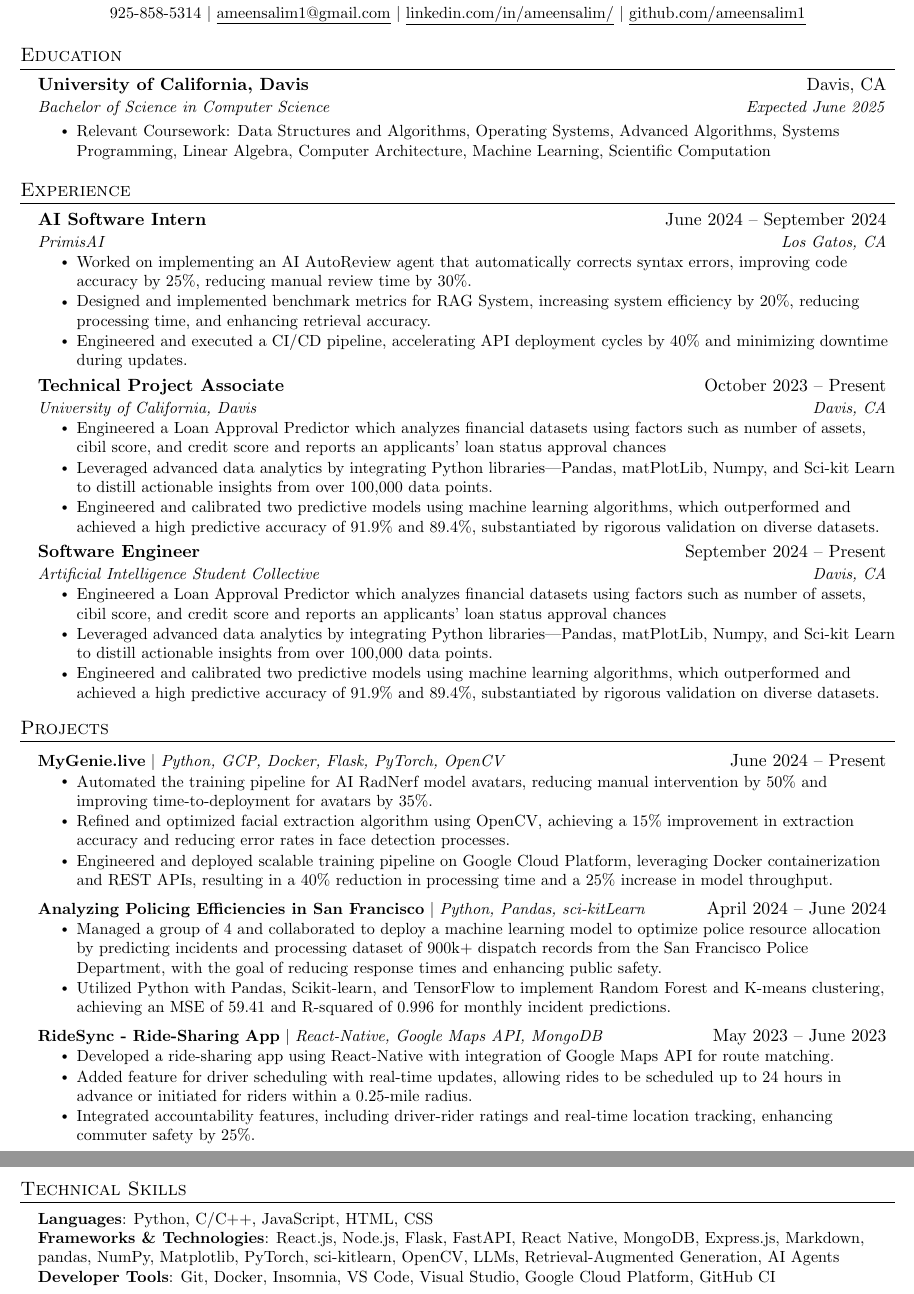
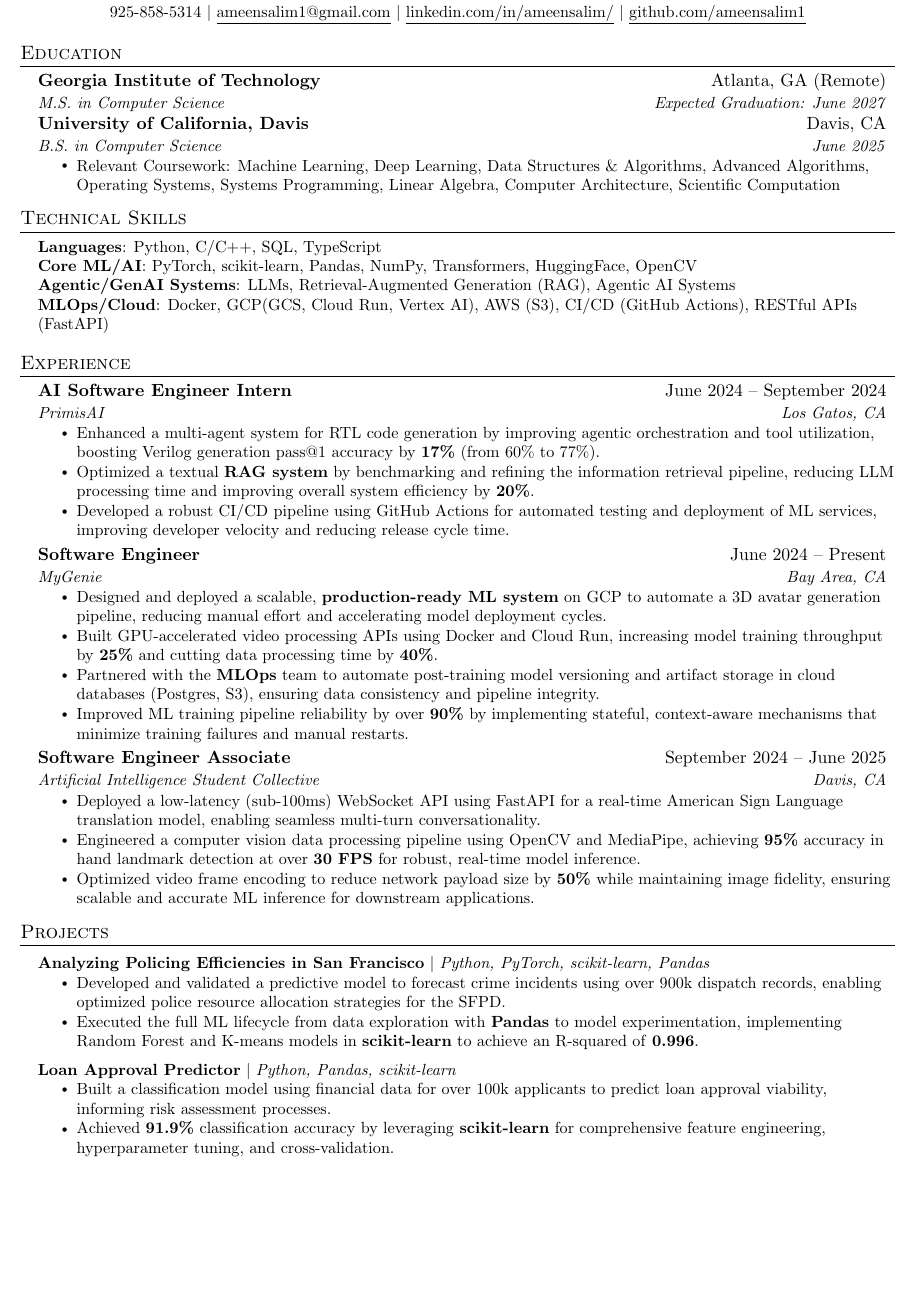
Before and after one commit to ameensalim1/resume, a LaTeX document (main.tex): two parts of pages 1 and 2 of 2 before the commit and part of the page after it, the two joined at a grey line, cut so that both start at the same text, the shorter picture padded with empty space. Compiled offline with pdfLaTeX.

Commit message:
7/28 update

````diff
--- a/main.tex
+++ b/main.tex
@@ -43,8 +41,8 @@
 \addtolength{\oddsidemargin}{-0.5in}
 \addtolength{\evensidemargin}{-0.5in}
 \addtolength{\textwidth}{1in}
-\addtolength{\topmargin}{-.5in}
-\addtolength{\textheight}{1.0in}
+\addtolength{\topmargin}{-.6in}
+\addtolength{\textheight}{1.2in}
 
 \urlstyle{same}
 
@@ -102,124 +106,116 @@
 %-------------------------------------------
 %%%%%%  RESUME STARTS HERE  %%%%%%%%%%%%%%%%%%%%%%%%%%%%
 
-
 \begin{document}
 
 %----------HEADING----------
-% \begin{tabular*}{\textwidth}{l@{\extracolsep{\fill}}r}
-%   \textbf{\href{http://sourabhbajaj.com/}{\Large Sourabh Bajaj}} & Email : \href{mailto:ameensalim1@gmail.com}{ameensalim1@gmail.com}\\
-%   \href{http://sourabhbajaj.com/}{http://www.sourabhbajaj.com} & Mobile : +1-925-858-5314 \\
-% \end{tabular*}
-
 \begin{center}
   \textbf{\Huge \scshape Ameen Salim} \\ \vspace{1pt}
-    \small 925-858-5314 $|$ \href{mailto:ameensalim1@gmail.com}{\underline{ameensalim1@gmail.com}} $|$
-    \href{https://linkedin.com/in/ameensalim}{\underline{linkedin.com/in/ameensalim/}} $|$
+  \small 925-858-5314 $|$
+  \href{mailto:ameensalim1@gmail.com}{\underline{ameensalim1@gmail.com}} $|$
+  \href{https://linkedin.com/in/ameensalim}{\underline{linkedin.com/in/ameensalim/}}
+  $|$
   \href{https://github.com/ameensalim1}{\underline{github.com/ameensalim1}}
 \end{center}
-
 
 %-----------EDUCATION-----------
 \section{Education}
 \resumeSubHeadingListStart
 \resumeSubheading
+  {Georgia Institute of Technology}{Atlanta, GA (Remote)}
+  {M.S. in Computer Science}{Expected Graduation: June 2027}
+%\vspace{-4pt} % Reduced space here - handled by main resumeSubheading
+\resumeSubheading
   {University of California, Davis}{Davis, CA}
-      {Bachelor of Science in Computer Science}{Expected June 2025}
-      % \vspace{-5mm}
-      % \resumeSubheading
-      % {}{}
-      % {Master of Science in Computer Science}{Expected June 2026}
-
+  {B.S. in Computer Science}{June 2025}
 \resumeItemListStart
-        \resumeItem{Relevant Coursework: Data Structures and Algorithms, Operating Systems, Advanced Algorithms, Systems Programming, Linear Algebra, Computer Architecture, Machine Learning, Scientific Computation}
+\resumeItem
+  {Relevant Coursework: Machine Learning, Deep Learning, Data Structures \& Algorithms, Advanced Algorithms, Operating Systems, Systems Programming, Linear Algebra, Computer Architecture, Scientific Computation}
 \resumeItemListEnd
 \resumeSubHeadingListEnd
+
+%-----------PROGRAMMING SKILLS-----------
+\section{Technical Skills}
+\begin{itemize}[leftmargin = 0.15in, label={}]
+  \small{
+    \item{
+      \textbf{Languages}{: Python, C/C++, SQL, TypeScript} \\
+      \textbf{Core ML/AI}{: PyTorch, scikit-learn, Pandas, NumPy, Transformers, HuggingFace, OpenCV} \\
+      \textbf{Agentic/GenAI Systems}{: LLMs, Retrieval-Augmented Generation (RAG), Agentic AI Systems} \\
+      \textbf{MLOps/Cloud}{: Docker, GCP(GCS, Cloud Run, Vertex AI), AWS (S3), CI/CD (GitHub Actions), RESTful APIs (FastAPI)} \\
+    }
+  }
+\end{itemize}
 
 %-----------EXPERIENCE-----------
 \section{Experience}
 \resumeSubHeadingListStart
 
 \resumeSubheading
-      {AI Software Intern}{June 2024 -- September 2024}
-      {PrimisAI} {Los Gatos, CA}
+  {AI Software Engineer Intern}{June 2024 -- September 2024}
+  {PrimisAI}{Los Gatos, CA}
 \resumeItemListStart
-        \resumeItem{Worked on implementing an AI AutoReview agent that automatically corrects syntax errors, improving code accuracy by 25\%, reducing manual review time by 30\%.}
-        \resumeItem{Designed and implemented benchmark metrics for RAG System, increasing system efficiency by 20\%, reducing processing time, and enhancing retrieval accuracy.}
-        \resumeItem{Engineered and executed a CI/CD pipeline, accelerating API deployment cycles by 40\% and minimizing downtime during updates.}
-}
-    \resumeItemListEnd
-
-
-    \resumeSubheading
-      {Technical Project Associate }{October 2023 -- Present}
-      {University of California, Davis}{Davis, CA}
-      \resumeItemListStart
-        \resumeItem{Engineered a Loan Approval Predictor which analyzes financial datasets using factors such as number of assets, cibil score, and credit score and reports an applicants' loan status approval chances}
-        \resumeItem{Leveraged advanced data analytics by integrating Python libraries—Pandas, matPlotLib, Numpy,  and Sci-kit Learn to distill actionable insights from over 100,000 data points.}
-        \resumeItem{Engineered and calibrated two predictive models using machine learning algorithms, which outperformed and achieved a high predictive accuracy of 91.9\% and 89.4\%, substantiated by rigorous validation on diverse datasets.}
+\resumeItem
+  {Enhanced a multi-agent system for RTL code generation by improving agentic orchestration and tool utilization, boosting Verilog generation pass@1 accuracy by \textbf{17\%} (from 60\% to 77\%).}
+\resumeItem
+  {Optimized a textual \textbf{RAG system} by benchmarking and refining the information retrieval pipeline, reducing LLM processing time and improving overall system efficiency by \textbf{20\%}.}
+\resumeItem
+  {Developed a robust CI/CD pipeline using GitHub Actions for automated testing and deployment of ML services, improving developer velocity and reducing release cycle time.}
 \resumeItemListEnd
 
 \resumeSubheading
-      {Software Engineer}{September 2024 -- Present}
+  {Software Engineer}{June 2024 -- Present}
+  {MyGenie}{Bay Area, CA}
+\resumeItemListStart
+\resumeItem
+  {Designed and deployed a scalable, \textbf{production-ready ML system} on GCP to automate a 3D avatar generation pipeline, reducing manual effort and accelerating model deployment cycles.}
+\resumeItem
+  {Built GPU-accelerated video processing APIs using Docker and Cloud Run, increasing model training throughput by \textbf{25\%} and cutting data processing time by \textbf{40\%}.}
+\resumeItem
+  {Partnered with the \textbf{MLOps} team to automate post-training model versioning and artifact storage in cloud databases (Postgres, S3), ensuring data consistency and pipeline integrity.}
+\resumeItem
+  {Improved ML training pipeline reliability by over \textbf{90\%} by implementing stateful, context-aware mechanisms that minimize training failures and manual restarts.}
+\resumeItemListEnd
+
+\resumeSubheading
+  {Software Engineer Associate}{September 2024 -- June 2025}
   {Artificial Intelligence Student Collective}{Davis, CA}
 \resumeItemListStart
-        \resumeItem{Engineered a Loan Approval Predictor which analyzes financial datasets using factors such as number of assets, cibil score, and credit score and reports an applicants' loan status approval chances}
-        \resumeItem{Leveraged advanced data analytics by integrating Python libraries—Pandas, matPlotLib, Numpy,  and Sci-kit Learn to distill actionable insights from over 100,000 data points.}
-        \resumeItem{Engineered and calibrated two predictive models using machine learning algorithms, which outperformed and achieved a high predictive accuracy of 91.9\% and 89.4\%, substantiated by rigorous validation on diverse datasets.}
+\resumeItem
+  {Deployed a low-latency (sub-100ms) WebSocket API using FastAPI for a real-time American Sign Language translation model, enabling seamless multi-turn conversationality.}
+\resumeItem
+  {Engineered a computer vision data processing pipeline using OpenCV and MediaPipe, achieving \textbf{95\%} accuracy in hand landmark detection at over \textbf{30 FPS} for robust, real-time model inference.}
+\resumeItem
+  {Optimized video frame encoding to reduce network payload size by \textbf{50\%} while maintaining image fidelity, ensuring scalable and accurate ML inference for downstream applications.}
 \resumeItemListEnd
 
-% -----------Multiple Positions Heading-----------
-%    \resumeSubSubheading
-%     {Software Engineer I}{Oct 2014 - Sep 2016}
-%     \resumeItemListStart
-%        \resumeItem{Apache Beam}
-%          {Apache Beam is a unified model for defining both batch and streaming data-parallel processing pipelines}
-%     \resumeItemListEnd
-%    \resumeSubHeadingListEnd
-%-------------------------------------------
-
 \resumeSubHeadingListEnd
-
 
 %-----------PROJECTS-----------
 \section{Projects}
 \resumeSubHeadingListStart
+
 \resumeProjectHeading
-          {\textbf{MyGenie.live} $|$ \emph{Python, GCP, Docker, Flask, PyTorch, OpenCV}}{June 2024 -- Present}
+  {\textbf{Analyzing Policing Efficiencies in San Francisco}
+    $|$ \emph{Python, PyTorch, scikit-learn, Pandas}}{}
 \resumeItemListStart
-            \resumeItem{Automated the training pipeline for AI RadNerf model avatars, reducing manual intervention by 50\% and improving time-to-deployment for avatars by 35\%.}
-            \resumeItem{Refined and optimized facial extraction algorithm using OpenCV, achieving a 15\% improvement in extraction accuracy and reducing error rates in face detection processes.}
-            \resumeItem{Engineered and deployed scalable training pipeline on Google Cloud Platform, leveraging Docker containerization and REST APIs, resulting in a 40\% reduction in processing time and a 25\% increase in model throughput.}
+\resumeItem
+  {Developed and validated a predictive model to forecast crime incidents using over 900k dispatch records, enabling optimized police resource allocation strategies for the SFPD.}
+\resumeItem
+  {Executed the full ML lifecycle from data exploration with \textbf{Pandas} to model experimentation, implementing Random Forest and K-means models in \textbf{scikit-learn} to achieve an R-squared of \textbf{0.996}.}
 \resumeItemListEnd
+
 \resumeProjectHeading
-          {\textbf{Analyzing Policing Efficiencies in San Francisco} $|$ \emph{Python, Pandas, sci-kitLearn}}{April 2024 -- June 2024}
+  {\textbf{Loan Approval Predictor} $|$ \emph{Python, Pandas, scikit-learn}}{}
 \resumeItemListStart
-            \resumeItem{Managed a group of 4 and collaborated to deploy a machine learning model to optimize police resource allocation by predicting incidents and   processing dataset of 900k+ dispatch records from the San Francisco Police Department, with the goal of reducing response times and enhancing public safety.}
-            \resumeItem{Utilized Python with Pandas, Scikit-learn, and TensorFlow to implement Random Forest and K-means clustering, achieving an MSE of 59.41 and R-squared of 0.996 for monthly incident predictions.}
+\resumeItem
+  {Built a classification model using financial data for over 100k applicants to predict loan approval viability, informing risk assessment processes.}
+\resumeItem
+  {Achieved \textbf{91.9\%} classification accuracy by leveraging \textbf{scikit-learn} for comprehensive feature engineering, hyperparameter tuning, and cross-validation.}
 \resumeItemListEnd
-      \resumeProjectHeading
-            {\textbf{RideSync - Ride-Sharing App} $|$ \emph{React-Native, Google Maps API, MongoDB}}{May 2023 -- June 2023}
-            \resumeItemListStart
-              \resumeItem{Developed a ride-sharing app using React-Native with integration of Google Maps API for route matching.}
-              \resumeItem{Added feature for driver scheduling with real-time updates, allowing rides to be scheduled up to 24 hours in advance or initiated for riders within a 0.25-mile radius.}
-              \resumeItem{Integrated accountability features, including driver-rider ratings and real-time location tracking, enhancing commuter safety by 25\%.}
-          \resumeItemListEnd
+
 \resumeSubHeadingListEnd
-
-
-
-%
-%-----------PROGRAMMING SKILLS-----------
-\section{Technical Skills}
- \begin{itemize}[leftmargin=0.15in, label={}]
-    \small{\item{
-     \textbf{Languages}{: Python, C/C++, JavaScript, HTML, CSS} \\
-     \textbf{Frameworks \& Technologies}{: React.js, Node.js, Flask, FastAPI, React Native, MongoDB, Express.js, Markdown, pandas, NumPy, Matplotlib, PyTorch, sci-kitlearn, OpenCV, LLMs, Retrieval-Augmented Generation, AI Agents} \\
-     \textbf{Developer Tools}{: Git, Docker, Insomnia, VS Code, Visual Studio, Google Cloud Platform, GitHub CI} \\
-
-    }}
- \end{itemize}
-
 
 %-------------------------------------------
 \end{document}
+```
````
Also changed, not shown: main.pdf (added), main.tex (30 more changed lines), 1 other file. Lines whose indentation alone changed are shown as unchanged.
